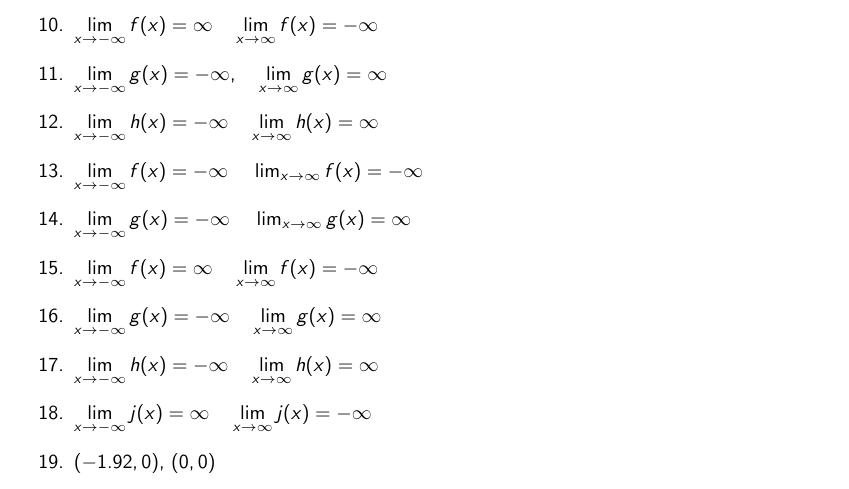
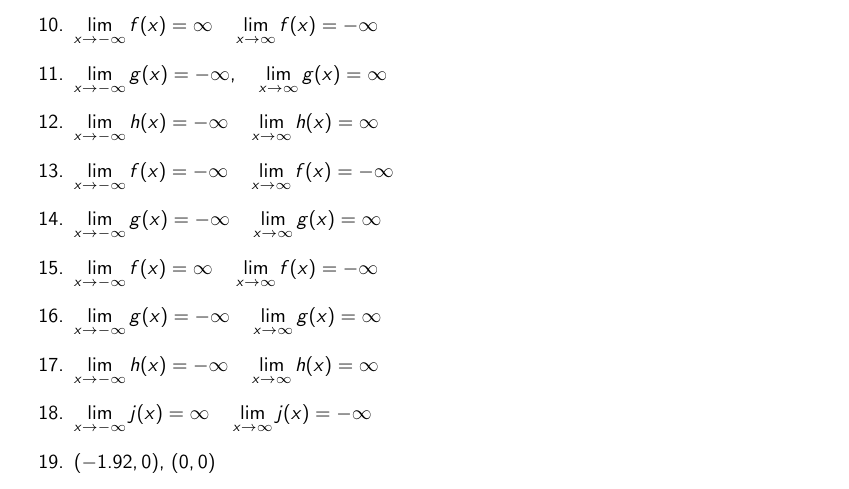
Before and after one commit to BryanBain/HPC_REVIEW, a LaTeX thesis (main.tex, which reads Polynomials_and_Their_Graphs.tex): part of page 27 of 86, cut so that both start at the same text. Compiled offline with pdfLaTeX.

Commit message:
fixed limit notation in Polynomials and Their Graphs

```diff
--- a/Polynomials_and_Their_Graphs.tex
+++ b/Polynomials_and_Their_Graphs.tex
@@ -88,8 +88,8 @@ Find the zeros of each. Round to 2 decimal places when necessary.
 	\item $\displaystyle \lim_{x \to -\infty} f(x) = \infty \quad \lim_{x \to \infty}f(x) = -\infty$
 	\item $\displaystyle \lim_{x \to -\infty} g(x) = -\infty, \quad \lim_{x \to \infty}g(x) = \infty$
 	\item $\displaystyle \lim_{x \to -\infty} h(x) = -\infty \quad \lim_{x \to \infty}h(x) =\infty$
-	\item $\displaystyle \lim_{x \to -\infty}f(x) = -\infty$ \quad $\lim_{x \to \infty}f(x) = -\infty$
-    \item $\displaystyle \lim_{x \to -\infty}g(x) = -\infty$ \quad $\lim_{x \to \infty}g(x) = \infty$
+	\item $\displaystyle \lim_{x \to -\infty}f(x) = -\infty \quad \lim_{x \to \infty}f(x) = -\infty$
+    \item $\displaystyle \lim_{x \to -\infty}g(x) = -\infty \quad \lim_{x \to \infty}g(x) = \infty$
     \item $\displaystyle \lim_{x \to -\infty} f(x) = \infty \quad \lim_{x \to \infty} f(x) = - \infty$
     \item $\displaystyle \lim_{x \to -\infty} g(x) = -\infty \quad \lim_{x \to \infty} g(x) = \infty$
     \item $\displaystyle \lim_{x \to -\infty} h(x) = -\infty \quad \lim_{x \to \infty} h(x) = \infty$
```
Also changed, not shown: main.pdf.
